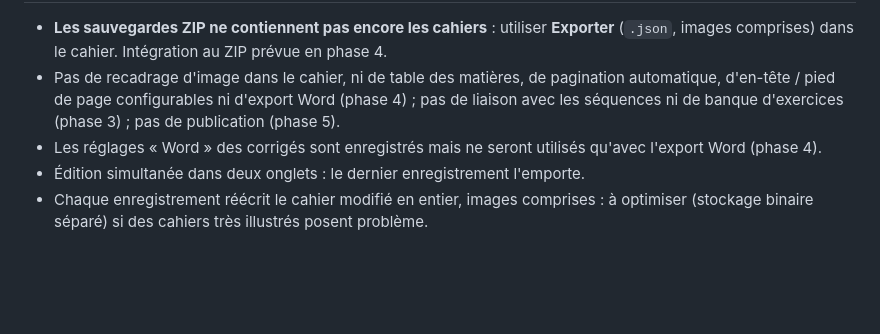
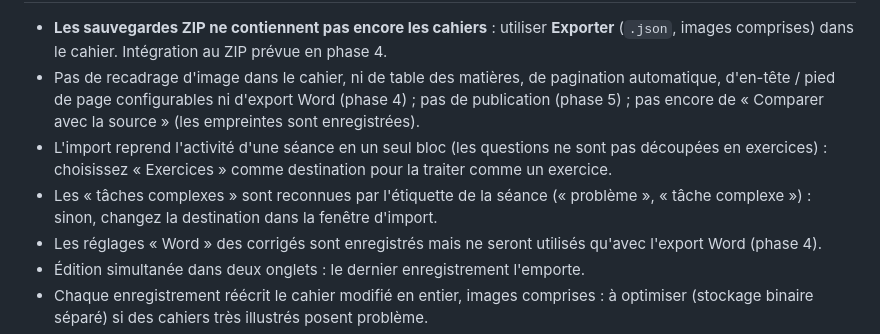
Before and after one commit to Taki-glitch/CreateDocMath, a Markdown page: docs/CAHIER-ELEVE.md, the part around one of its changes. Rendered like a GitHub page; blank space fills up the shorter version.

```diff
--- a/docs/CAHIER-ELEVE.md
+++ b/docs/CAHIER-ELEVE.md
@@ -82,6 +116,8 @@ Tout est échappé avant mise en forme : aucun HTML saisi n'est interprété.
 
 - **Les sauvegardes ZIP ne contiennent pas encore les cahiers** : utiliser **Exporter** (`.json`, images comprises) dans le cahier. Intégration au ZIP prévue en phase 4.
-- Pas de recadrage d'image dans le cahier, ni de table des matières, de pagination automatique, d'en-tête / pied de page configurables ni d'export Word (phase 4) ; pas de liaison avec les séquences ni de banque d'exercices (phase 3) ; pas de publication (phase 5).
+- Pas de recadrage d'image dans le cahier, ni de table des matières, de pagination automatique, d'en-tête / pied de page configurables ni d'export Word (phase 4) ; pas de publication (phase 5) ; pas encore de « Comparer avec la source » (les empreintes sont enregistrées).
+- L'import reprend l'activité d'une séance en un seul bloc (les questions ne sont pas découpées en exercices) : choisissez « Exercices » comme destination pour la traiter comme un exercice.
+- Les « tâches complexes » sont reconnues par l'étiquette de la séance (« problème », « tâche complexe ») : sinon, changez la destination dans la fenêtre d'import.
 - Les réglages « Word » des corrigés sont enregistrés mais ne seront utilisés qu'avec l'export Word (phase 4).
 - Édition simultanée dans deux onglets : le dernier enregistrement l'emporte.
 - Chaque enregistrement réécrit le cahier modifié en entier, images comprises : à optimiser (stockage binaire séparé) si des cahiers très illustrés posent problème.
```
Also changed, not shown: other parts of docs/CAHIER-ELEVE.md (+35 -1 lines).
